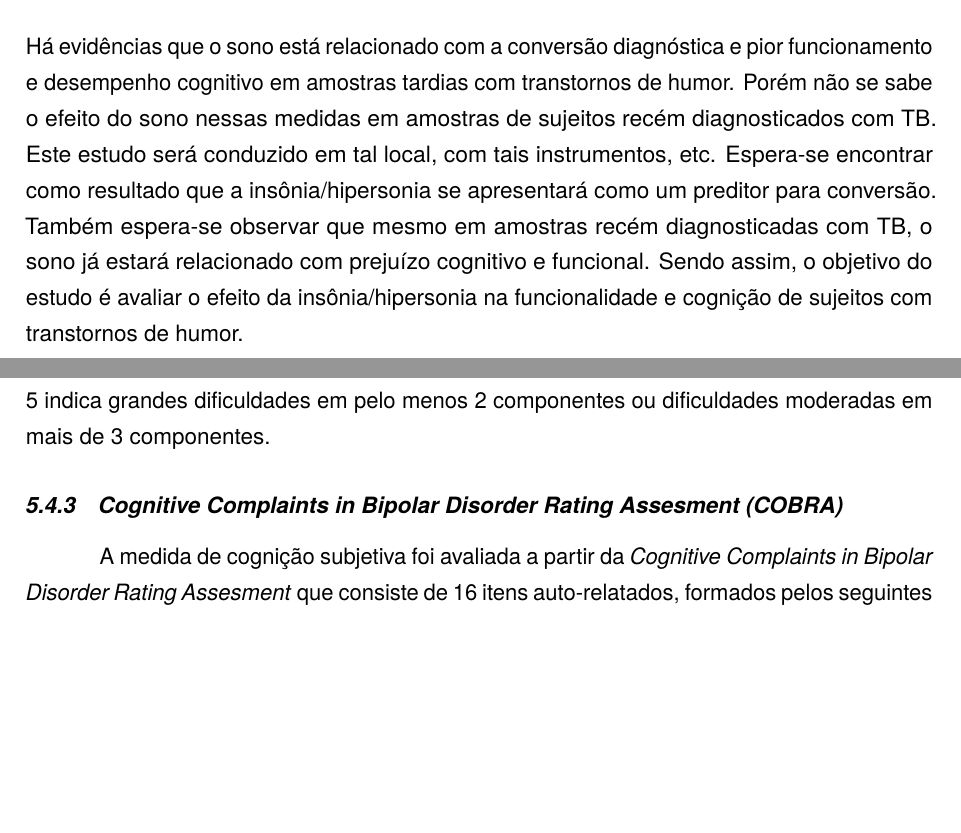
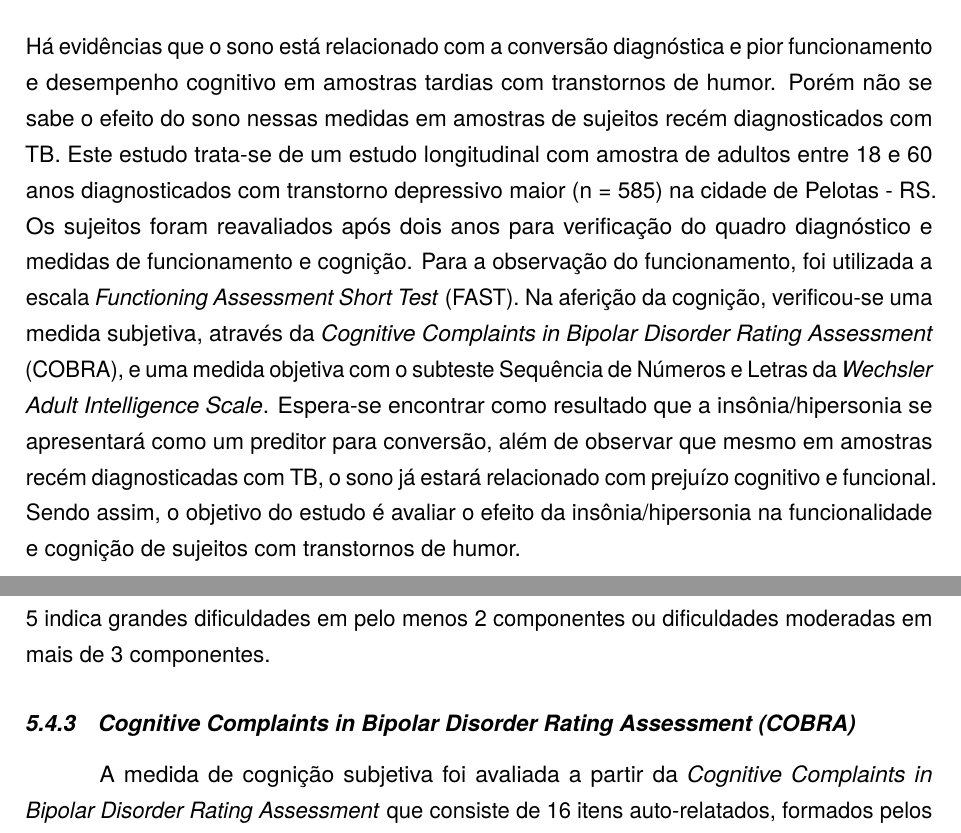
Before and after one commit to brunomontezano/projeto-tcc, a LaTeX thesis (projeto.tex): two parts of pages 5 and 14 of 51, joined at a grey line, cut so that both start at the same text, the shorter picture padded with empty space. Compiled offline with pdfLaTeX.

Commit message:
Finalizando primeira versão do resumo.

```diff
--- a/projeto.tex
+++ b/projeto.tex
@@ -210,11 +210,20 @@
     transtornos de humor.
     Porém não se sabe o efeito do sono nessas medidas em amostras de sujeitos
     recém diagnosticados com TB.
-    Este estudo será conduzido em tal local, com tais instrumentos, etc.
+    Este estudo trata-se de um estudo longitudinal com amostra de adultos entre
+    18 e 60 anos diagnosticados com transtorno depressivo maior (n = 585) na
+    cidade de Pelotas - RS. Os sujeitos foram reavaliados após dois anos para
+    verificação do quadro diagnóstico e medidas de funcionamento e cognição.
+    Para a observação do funcionamento, foi utilizada a escala
+    \textit{Functioning Assessment Short Test} (FAST). Na aferição da cognição,
+    verificou-se uma medida subjetiva, através da
+    \textit{Cognitive Complaints in Bipolar Disorder Rating Assessment} (COBRA),
+    e uma medida objetiva com o subteste Sequência de Números e Letras da
+    \textit{Wechsler Adult Intelligence Scale}.
     Espera-se encontrar como resultado que a insônia/hipersonia se apresentará
-    como um preditor para conversão.
-    Também espera-se observar que mesmo em amostras recém diagnosticadas com TB,
-    o sono já estará relacionado com prejuízo cognitivo e funcional.
+    como um preditor para conversão, além de observar que mesmo em amostras
+    recém diagnosticadas com TB, o sono já estará relacionado com prejuízo
+    cognitivo e funcional.
     Sendo assim, o objetivo do estudo é avaliar o efeito da
     insônia/hipersonia na funcionalidade e cognição de sujeitos com
     transtornos de humor.
@@ -790,12 +799,12 @@
             em mais de 3 componentes.
 
 
-        \subsection{\textit{Cognitive Complaints in Bipolar Disorder Rating Assesment}
+        \subsection{\textit{Cognitive Complaints in Bipolar Disorder Rating Assessment}
         (COBRA)}
         \label{sec:cobra}
 
             A medida de cognição subjetiva foi avaliada a partir da
-            \textit{Cognitive Complaints in Bipolar Disorder Rating Assesment}
+            \textit{Cognitive Complaints in Bipolar Disorder Rating Assessment}
             que consiste de 16 itens auto-relatados, formados pelos seguintes domínios:
             funcionamento executivo, velocidade de processamento, memória de trabalho,
             memória e aprendizado verbal, atenção/concentração e rastreamento mental.
```
Also changed, not shown: projeto.pdf, projeto.tex (2 more changed lines).
